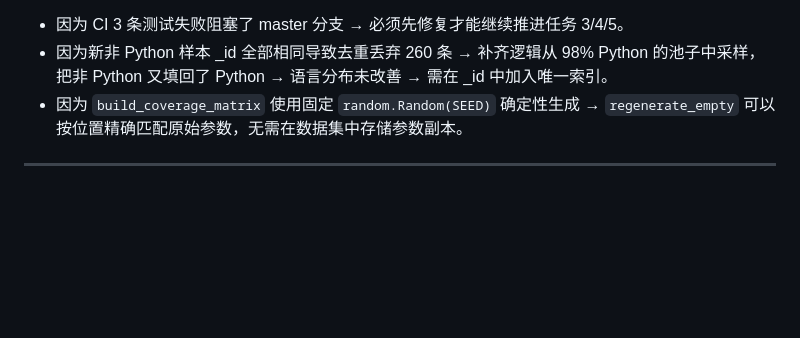
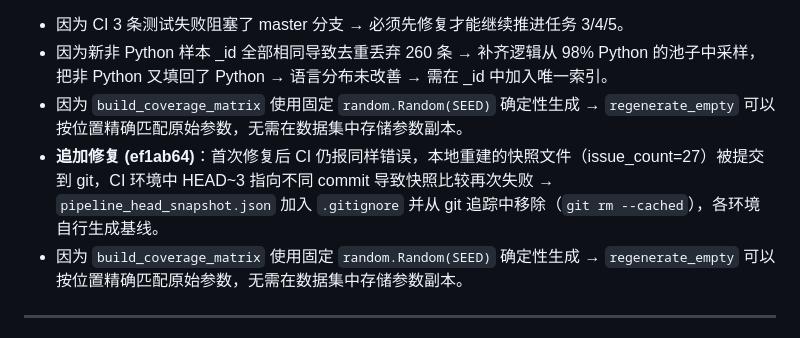
Before and after one commit to wudiaidawang/code-review-agent, a Markdown page: docs/CHANGELOG.md, the part around the change. Drawn GitHub-style; blank space fills up the shorter version.

Commit message:
docs: CHANGELOG 补充快照文件 CI 修复的第二次迭代
Co-Authored-By: Claude Opus 4.7 <noreply@anthropic.com>

```diff
--- a/docs/CHANGELOG.md
+++ b/docs/CHANGELOG.md
@@ -41,6 +41,8 @@
 **A → B 因果链：**
 - 因为 CI 3 条测试失败阻塞了 master 分支 → 必须先修复才能继续推进任务 3/4/5。
 - 因为新非 Python 样本 _id 全部相同导致去重丢弃 260 条 → 补齐逻辑从 98% Python 的池子中采样，把非 Python 又填回了 Python → 语言分布未改善 → 需在 _id 中加入唯一索引。
+- 因为 `build_coverage_matrix` 使用固定 `random.Random(SEED)` 确定性生成 → `regenerate_empty` 可以按位置精确匹配原始参数，无需在数据集中存储参数副本。
+- **追加修复 (ef1ab64)**：首次修复后 CI 仍报同样错误，本地重建的快照文件（issue_count=27）被提交到 git，CI 环境中 HEAD~3 指向不同 commit 导致快照比较再次失败 → `pipeline_head_snapshot.json` 加入 `.gitignore` 并从 git 追踪中移除（`git rm --cached`），各环境自行生成基线。
 - 因为 `build_coverage_matrix` 使用固定 `random.Random(SEED)` 确定性生成 → `regenerate_empty` 可以按位置精确匹配原始参数，无需在数据集中存储参数副本。
 
 ---
```
